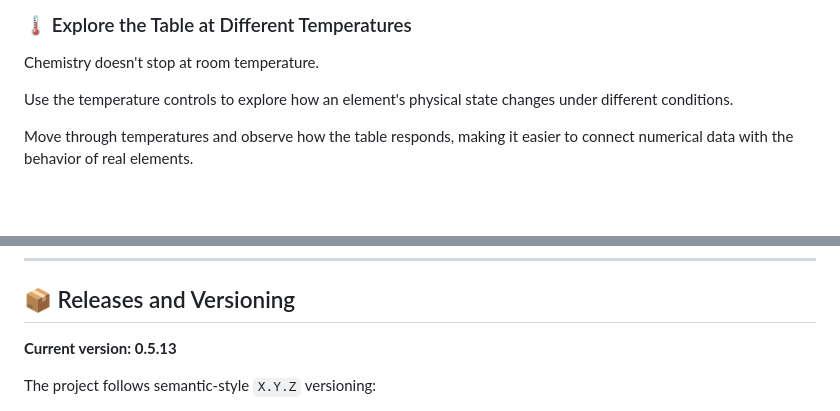
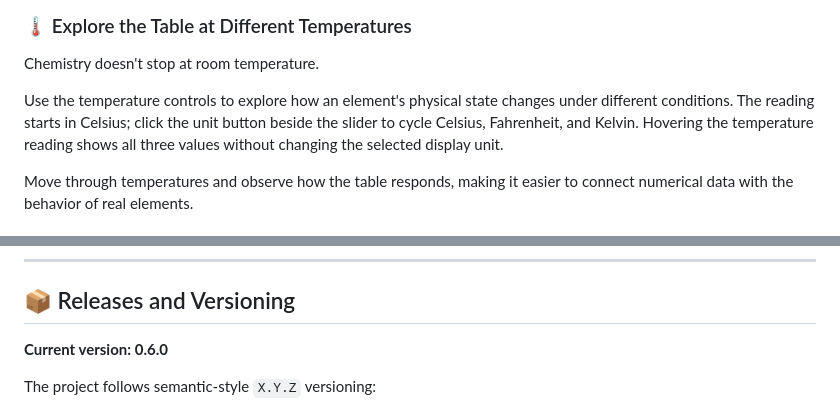
Before and after one commit to bert2020-dev/awesome-periodic-table, a Markdown page: README.md, 2 parts joined by grey strips. GitHub-like rendering; blank space fills up the shorter version.

Commit message:
docs: document 0.6.0 temperature unit behavior

```diff
--- a/README.md
+++ b/README.md
@@ -101,7 +101,7 @@ The application is designed to support both casual exploration and more focused
 
 Chemistry doesn't stop at room temperature.
 
-Use the temperature controls to explore how an element's physical state changes under different conditions.
+Use the temperature controls to explore how an element's physical state changes under different conditions. The reading starts in Celsius; click the unit button beside the slider to cycle Celsius, Fahrenheit, and Kelvin. Hovering the temperature reading shows all three values without changing the selected display unit.
 
 Move through temperatures and observe how the table responds, making it easier to connect numerical data with the behavior of real elements.
 
@@ -285,7 +285,7 @@ To get started, explore the repository, review the existing issues, and share yo
 
 ## 📦 Releases and Versioning
 
-**Current version: 0.5.13**
+**Current version: 0.6.0**
 
 The project follows semantic-style `X.Y.Z` versioning:
 
```
